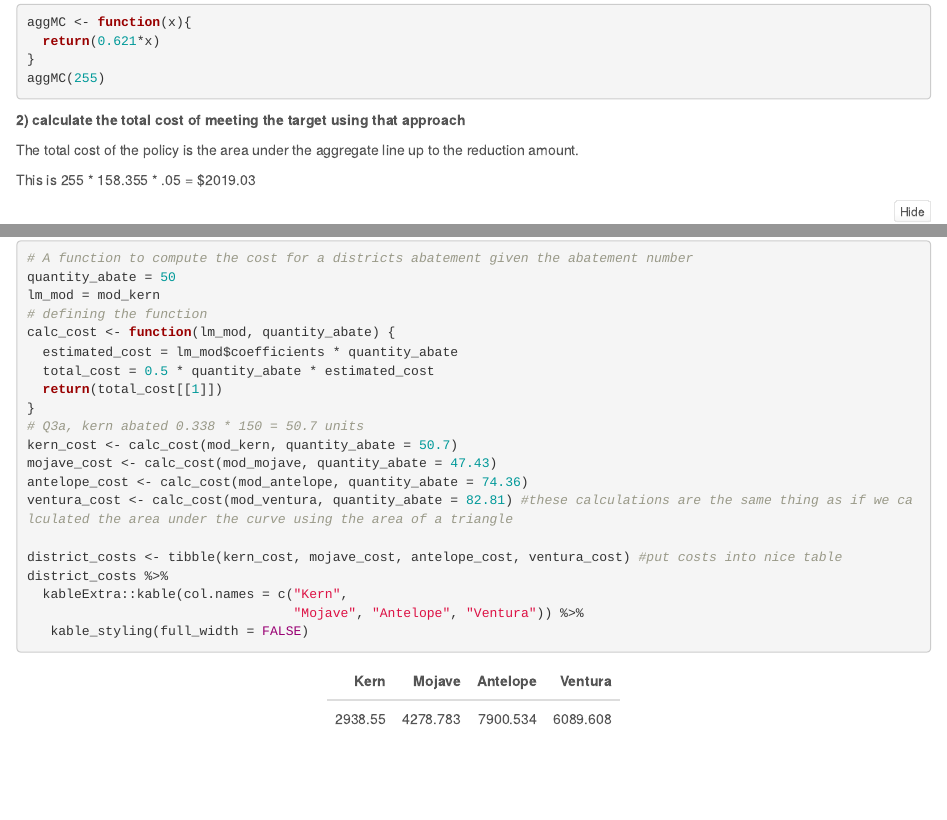
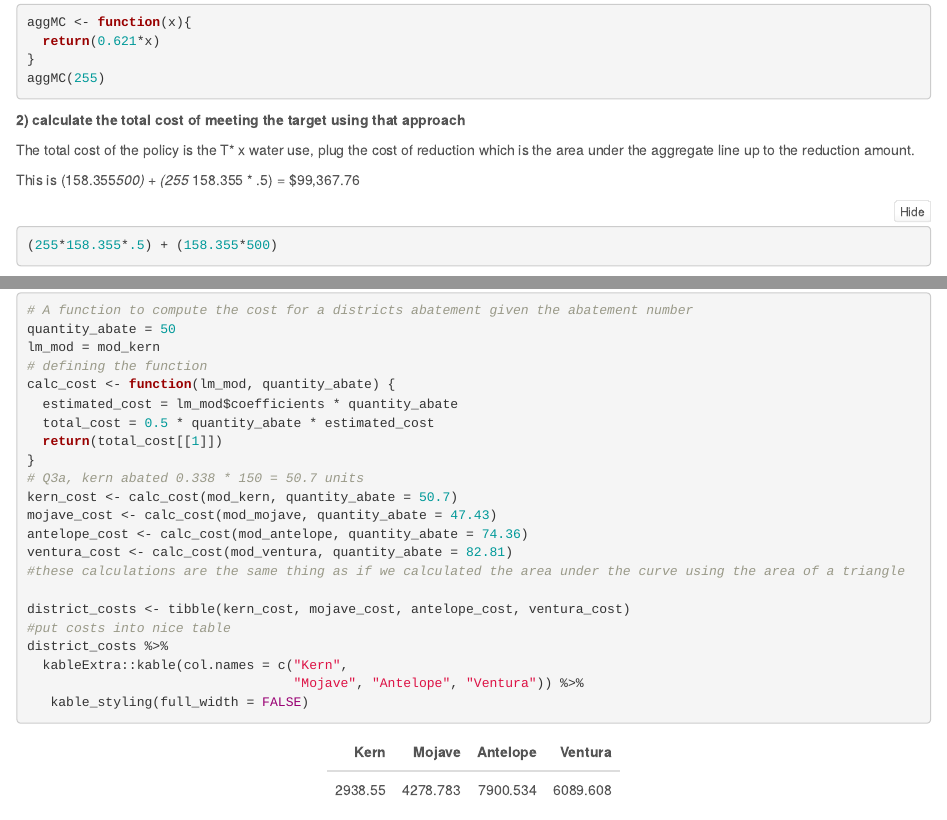
Before and after one commit to sdlam/esm204_hw2, an R Markdown document (ESM204_HW2.Rmd): the page in a window 1100 px wide, from 3590 px down, and a second part further down, joined at a grey line. Rendered offline with R 4.5, knitr and Pandoc, with nearby package versions; folded parts are opened.

Commit message:
Updates to 3. More changes to come

````diff
--- a/ESM204_HW2.Rmd
+++ b/ESM204_HW2.Rmd
@@ -256,12 +256,12 @@ aggMC(255)
 
   **2) calculate the total cost of meeting the target using that approach**
 
-  The total cost of the policy is the area under the aggregate line up to the reduction amount.
+  The total cost of the policy is the T* x water use, plug the cost of reduction which is the area under the aggregate line up to the reduction amount.
 
-  This is 255 * 158.355 * .05 = $2019.03
+  This is (158.355*500) + (255 * 158.355 * .5) = $99,367.76
 
 ```{r, results='hide'}
-255*158.355*.05
+(255*158.355*.5) + (158.355*500)
 ```
 
 
````
Also changed, not shown: ESM204_HW2.html, ESM204_HW2.Rmd (10 more changed lines).
